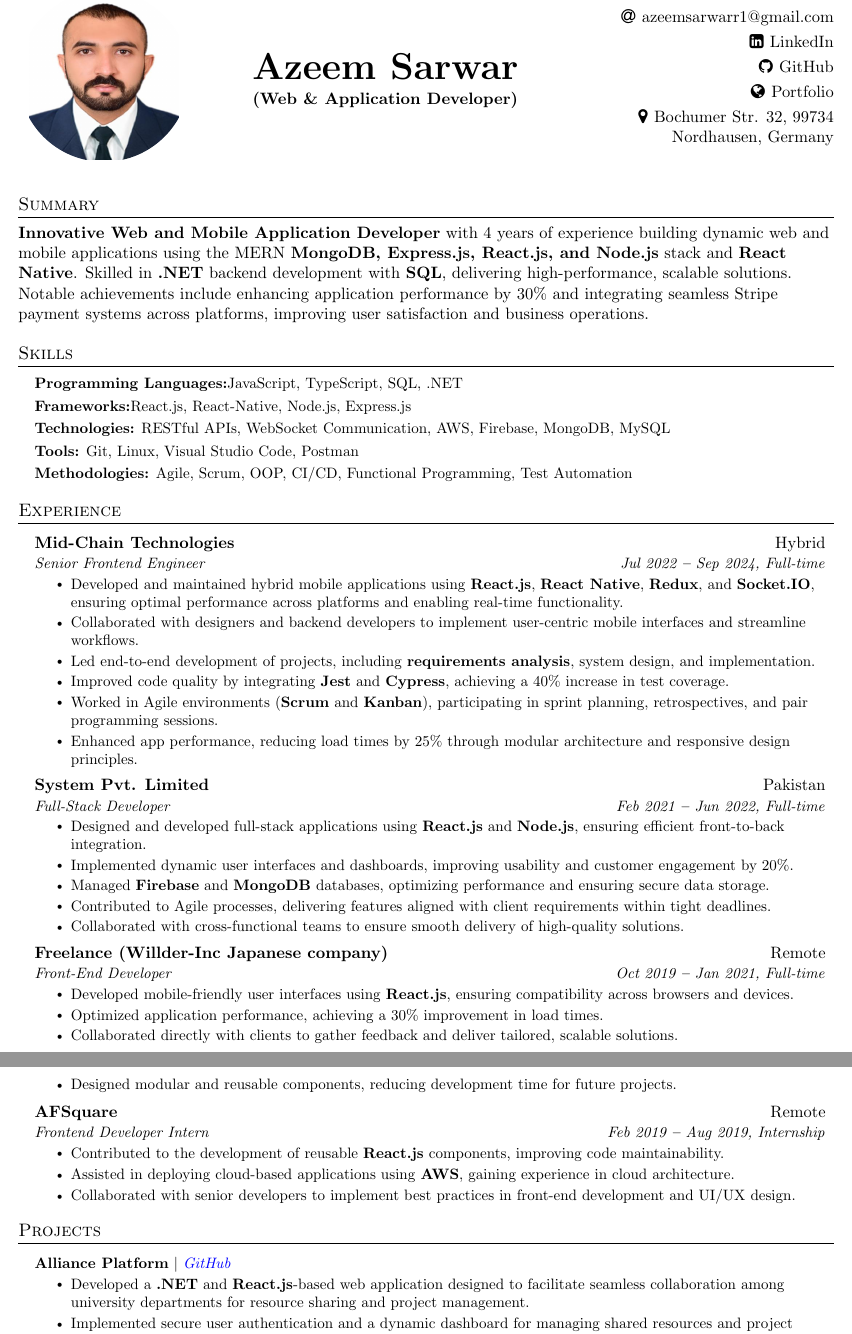
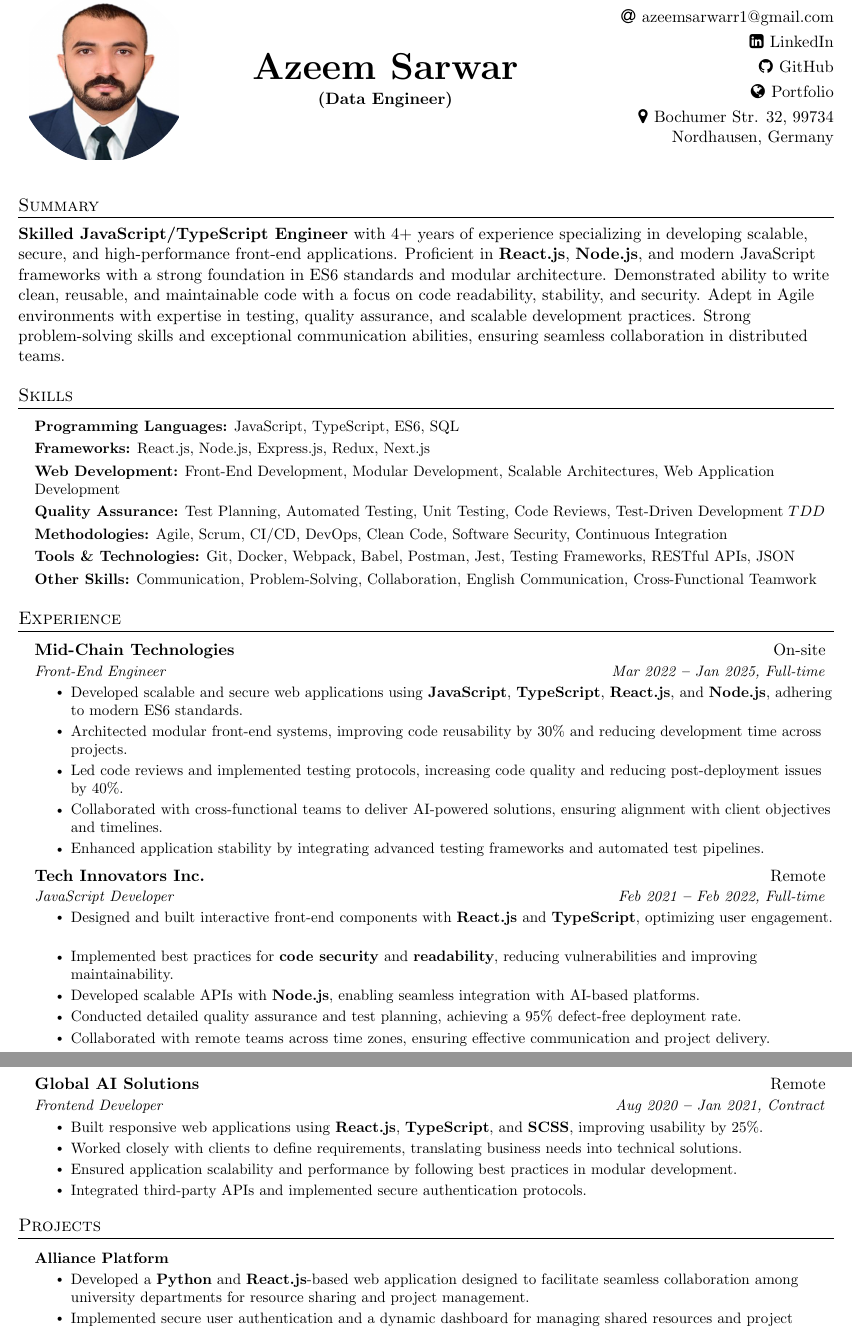
Before and after one commit to azeem-sarwar/CV, a LaTeX document (main.tex, which reads Sections/Experience.tex, Sections/PersonalInformation.tex, Sections/Projects.tex): two parts of pages 1 and 2 of 2, joined at a grey line, cut so that both start at the same text. Compiled offline with pdfLaTeX.

Commit message:
pushed from script

```diff
--- a/Sections/Experience.tex
+++ b/Sections/Experience.tex
@@ -1,50 +1,37 @@
-%----------- EXPERIENCE -----------
-
 \section{Experience}
 \vspace{3pt}
 \resumeSubHeadingListStart
 
 \resumeSubheading
-{Mid-Chain Technologies}{Hybrid}
-{Senior Frontend Engineer}{Jul 2022 \textbf{--} Sep 2024, Full-time}
+{Mid-Chain Technologies}{On-site}
+{Front-End Engineer}{Mar 2022 \textbf{--} Jan 2025, Full-time}
 \resumeItemListStart
-\resumeItem{Developed and maintained hybrid mobile applications using \textbf{React.js}, \textbf{React Native}, \textbf{Redux}, and \textbf{Socket.IO}, ensuring optimal performance across platforms and enabling real-time functionality.}
-\resumeItem{Collaborated with designers and backend developers to implement user-centric mobile interfaces and streamline workflows.}
-\resumeItem{Led end-to-end development of projects, including \textbf{requirements analysis}, system design, and implementation.}
-\resumeItem{Improved code quality by integrating \textbf{Jest} and \textbf{Cypress}, achieving a 40\% increase in test coverage.}
-\resumeItem{Worked in Agile environments (\textbf{Scrum} and \textbf{Kanban}), participating in sprint planning, retrospectives, and pair programming sessions.}
-\resumeItem{Enhanced app performance, reducing load times by 25\% through modular architecture and responsive design principles.}
-\resumeItemListEnd
-
-
-\resumeSubheading
-{System Pvt. Limited}{Pakistan}
-{Full-Stack Developer}{Feb 2021 \textbf{--} Jun 2022, Full-time}
-\resumeItemListStart
-\resumeItem{Designed and developed full-stack applications using \textbf{React.js} and \textbf{Node.js}, ensuring efficient front-to-back integration.}
-\resumeItem{Implemented dynamic user interfaces and dashboards, improving usability and customer engagement by 20\%.}
-\resumeItem{Managed \textbf{Firebase} and \textbf{MongoDB} databases, optimizing performance and ensuring secure data storage.}
-\resumeItem{Contributed to Agile processes, delivering features aligned with client requirements within tight deadlines.}
-\resumeItem{Collaborated with cross-functional teams to ensure smooth delivery of high-quality solutions.}
+\resumeItem{Developed scalable and secure web applications using \textbf{JavaScript}, \textbf{TypeScript}, \textbf{React.js}, and \textbf{Node.js}, adhering to modern ES6 standards.}
+\resumeItem{Architected modular front-end systems, improving code reusability by 30\% and reducing development time across projects.}
+\resumeItem{Led code reviews and implemented testing protocols, increasing code quality and reducing post-deployment issues by 40\%.}
+\resumeItem{Collaborated with cross-functional teams to deliver AI-powered solutions, ensuring alignment with client objectives and timelines.}
+\resumeItem{Enhanced application stability by integrating advanced testing frameworks and automated test pipelines.}
 \resumeItemListEnd
 
 \resumeSubheading
-{Freelance (Willder-Inc Japanese company)}{Remote}
-{Front-End Developer}{Oct 2019 \textbf{--} Jan 2021, Full-time}
+{Tech Innovators Inc.}{Remote}
+{JavaScript Developer}{Feb 2021 \textbf{--} Feb 2022, Full-time}
 \resumeItemListStart
-\resumeItem{Developed mobile-friendly user interfaces using \textbf{React.js}, ensuring compatibility across browsers and devices.}
-\resumeItem{Optimized application performance, achieving a 30\% improvement in load times.}
-\resumeItem{Collaborated directly with clients to gather feedback and deliver tailored, scalable solutions.}
-\resumeItem{Designed modular and reusable components, reducing development time for future projects.}
+\resumeItem{Designed and built interactive front-end components with \textbf{React.js} and \textbf{TypeScript}, optimizing user engagement.}
+\resumeItem{Implemented best practices for \textbf{code security} and \textbf{readability}, reducing vulnerabilities and improving maintainability.}
+\resumeItem{Developed scalable APIs with \textbf{Node.js}, enabling seamless integration with AI-based platforms.}
+\resumeItem{Conducted detailed quality assurance and test planning, achieving a 95\% defect-free deployment rate.}
+\resumeItem{Collaborated with remote teams across time zones, ensuring effective communication and project delivery.}
 \resumeItemListEnd
 
 \resumeSubheading
-{AFSquare}{Remote}
-{Frontend Developer Intern}{Feb 2019 \textbf{--} Aug 2019, Internship}
+{Global AI Solutions}{Remote}
+{Frontend Developer}{Aug 2020 \textbf{--} Jan 2021, Contract}
 \resumeItemListStart
-\resumeItem{Contributed to the development of reusable \textbf{React.js} components, improving code maintainability.}
-\resumeItem{Assisted in deploying cloud-based applications using \textbf{AWS}, gaining experience in cloud architecture.}
-\resumeItem{Collaborated with senior developers to implement best practices in front-end development and UI/UX design.}
+\resumeItem{Built responsive web applications using \textbf{React.js}, \textbf{TypeScript}, and \textbf{SCSS}, improving usability by 25\%.}
+\resumeItem{Worked closely with clients to define requirements, translating business needs into technical solutions.}
+\resumeItem{Ensured application scalability and performance by following best practices in modular development.}
+\resumeItem{Integrated third-party APIs and implemented secure authentication protocols.}
 \resumeItemListEnd
 
 \resumeSubHeadingListEnd
--- a/Sections/PersonalInformation.tex
+++ b/Sections/PersonalInformation.tex
@@ -14,7 +14,7 @@
         % Name and Position
         \begin{center}
             % center
-            \nameandposition{Azeem Sarwar}{Web \& Application Developer}
+            \nameandposition{Azeem Sarwar}{Data Engineer}
         \end{center} &
         % Contact Information
         \begin{flushright}
--- a/Sections/Projects.tex
+++ b/Sections/Projects.tex
@@ -9,9 +9,9 @@
 
 
 \resumeProjectHeading
-{\textbf{Alliance Platform} $|$ \emph{\href{https://github.com/Project-Alliance}{\color{blue}GitHub}}}{}
+{\textbf{Alliance Platform} }{}
 \resumeItemListStart
-\resumeItem{Developed a \textbf{.NET} and \textbf{React.js}-based web application designed to facilitate seamless collaboration among university departments for resource sharing and project management.}
+\resumeItem{Developed a \textbf{Python} and \textbf{React.js}-based web application designed to facilitate seamless collaboration among university departments for resource sharing and project management.}
 \resumeItem{Implemented secure user authentication and a dynamic dashboard for managing shared resources and project timelines.}
 \resumeItem{Optimized database operations using \textbf{SQL Server}, improving data retrieval speeds by 25\%.}
 \resumeItem{\textbf{Awarded First Prize} for this project at the university's annual software exhibition, recognizing its innovation and impact.}
--- a/Sections/Skills.tex
+++ b/Sections/Skills.tex
@@ -3,15 +3,21 @@
 \resumeSubHeadingListStart
 \small{\item{
 
-                  \textbf{Programming Languages:}{JavaScript, TypeScript, SQL, .NET} \\ \vspace{3pt}
+                  \textbf{Programming Languages:} JavaScript, TypeScript, ES6, SQL \\ \vspace{3pt}
 
-                  \textbf{Frameworks:}{React.js, React-Native, Node.js, Express.js} \\ \vspace{3pt}
+                  \textbf{Frameworks:} React.js, Node.js, Express.js, Redux, Next.js \\ \vspace{3pt}
 
-                  \textbf{Technologies:}{ RESTful APIs, WebSocket Communication, AWS, Firebase, MongoDB, MySQL} \\ \vspace{3pt}
+                  \textbf{Web Development:} Front-End Development, Modular Development, Scalable Architectures, Web Application Development \\ \vspace{3pt}
 
-                  \textbf{Tools:}{ Git, Linux, Visual Studio Code, Postman} \\ \vspace{3pt}
 
-                  \textbf{Methodologies:}{ Agile, Scrum, OOP, CI/CD, Functional Programming, Test Automation} \\ \vspace{3pt}
 
+                  \textbf{Quality Assurance:} Test Planning, Automated Testing, Unit Testing, Code Reviews, Test-Driven Development \(TDD\) \\ \vspace{3pt}
+
+                  \textbf{Methodologies:} Agile, Scrum, CI/CD, DevOps, Clean Code, Software Security, Continuous Integration \\ \vspace{3pt}
+
+                  \textbf{Tools \& Technologies:} Git, Docker, Webpack, Babel, Postman, Jest, Testing Frameworks, RESTful APIs, JSON  \\ \vspace{3pt}
+
+
+                  \textbf{Other Skills:} Communication, Problem-Solving, Collaboration, English Communication, Cross-Functional Teamwork
             }}
 \resumeSubHeadingListEnd
--- a/Sections/Summary.tex
+++ b/Sections/Summary.tex
@@ -1,3 +1,2 @@
-
 \section*{Summary}
-\textbf{Innovative Web and Mobile Application Developer} with 4 years of experience building dynamic web and mobile applications using the MERN \textbf{MongoDB, Express.js, React.js, and Node.js} stack and \textbf{React Native}. Skilled in \textbf{.NET} backend development with \textbf{SQL}, delivering high-performance, scalable solutions. Notable achievements include enhancing application performance by 30\% and integrating seamless Stripe payment systems across platforms, improving user satisfaction and business operations.
+\textbf{Skilled JavaScript/TypeScript Engineer} with 4+ years of experience specializing in developing scalable, secure, and high-performance front-end applications. Proficient in \textbf{React.js}, \textbf{Node.js}, and modern JavaScript frameworks with a strong foundation in ES6 standards and modular architecture. Demonstrated ability to write clean, reusable, and maintainable code with a focus on code readability, stability, and security. Adept in Agile environments with expertise in testing, quality assurance, and scalable development practices. Strong problem-solving skills and exceptional communication abilities, ensuring seamless collaboration in distributed teams.
```
Also changed, not shown: Azeem_sarwar_CV.pdf (deleted), CV_SelectLine.pdf (added), main.pdf.
